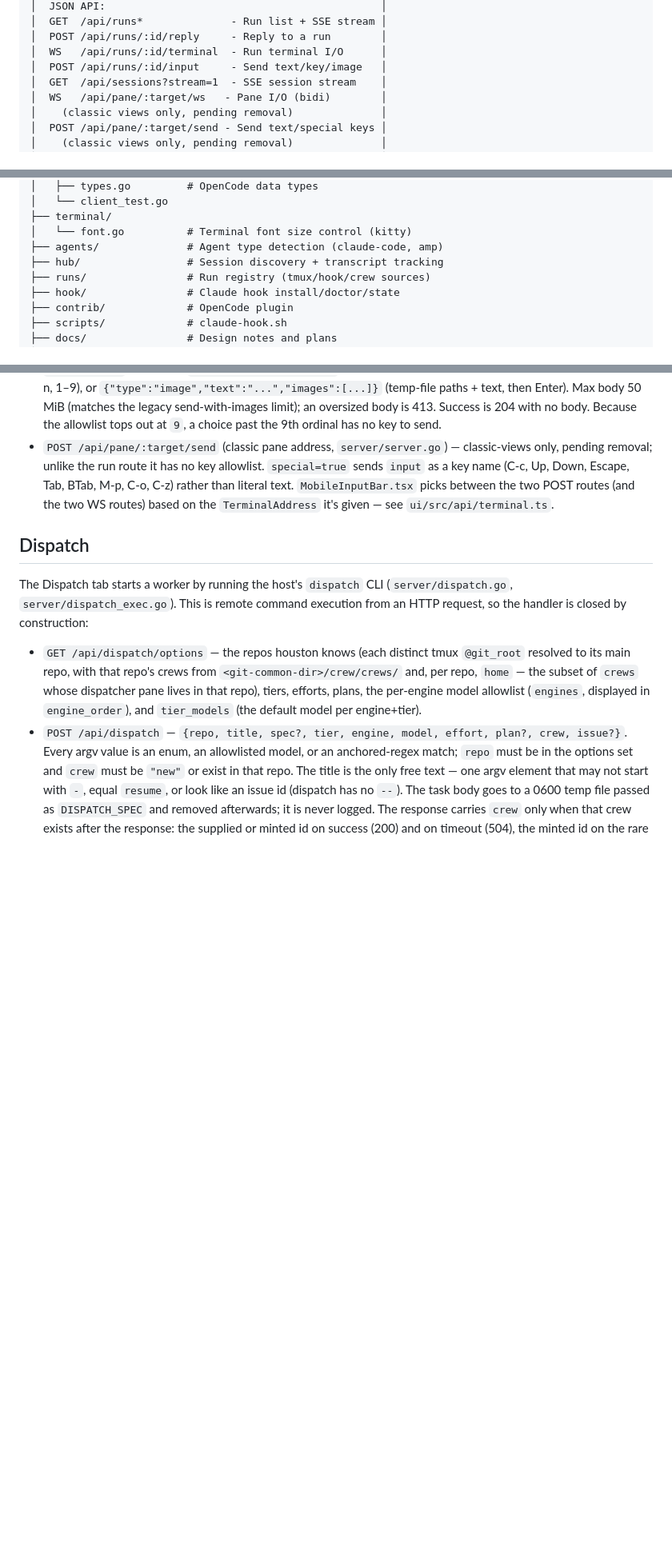
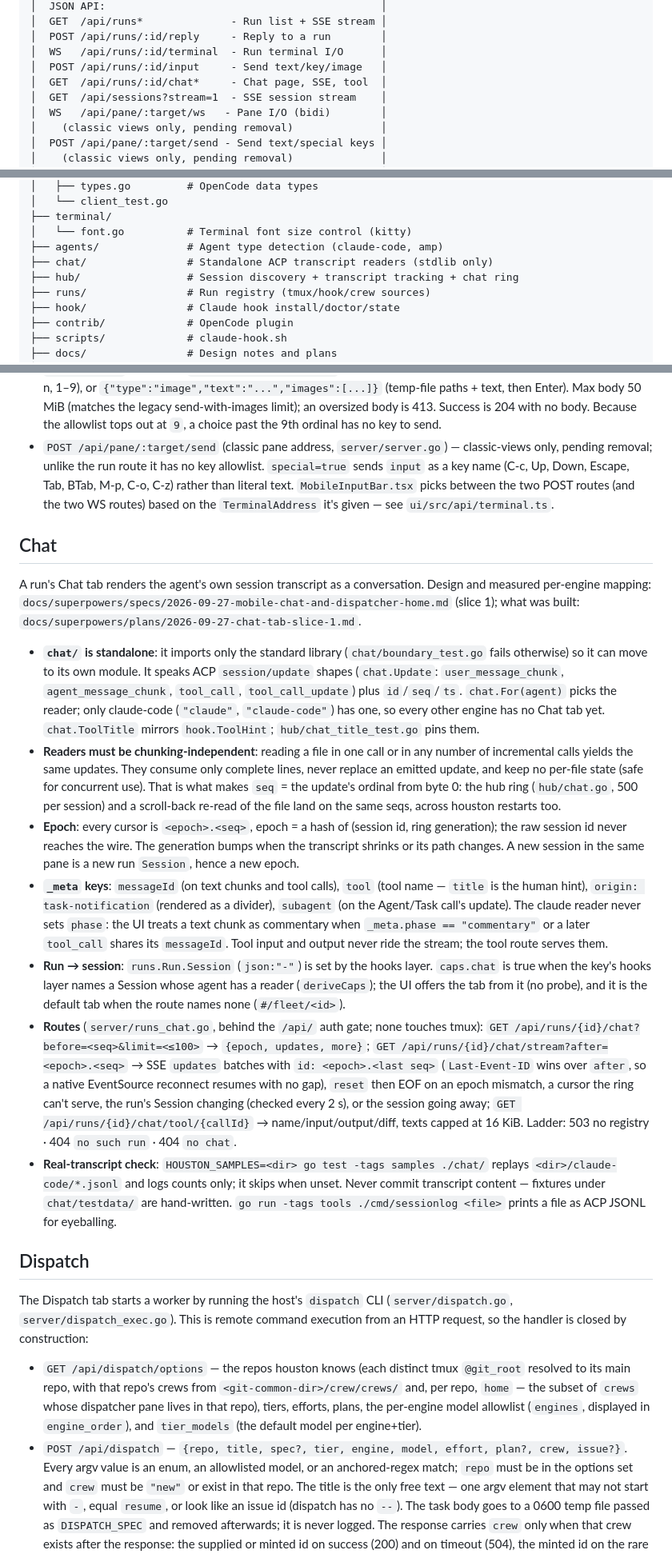
Before and after one commit to noamsto/houston, a Markdown page: CLAUDE.md, 3 parts joined by grey strips. Shown at 80% size. Rendered like a GitHub page; blank space fills up the shorter version.

Commit message:
docs: chat section in CLAUDE.md; slice-1 plan matches what was built

```diff
--- a/CLAUDE.md
+++ b/CLAUDE.md
@@ -64,6 +64,7 @@ Houston scans ports 4096-4100 by default. Use `--no-opencode` to disable.
 │  POST /api/runs/:id/reply     - Reply to a run        │
 │  WS   /api/runs/:id/terminal  - Run terminal I/O      │
 │  POST /api/runs/:id/input     - Send text/key/image   │
+│  GET  /api/runs/:id/chat*     - Chat page, SSE, tool  │
 │  GET  /api/sessions?stream=1  - SSE session stream    │
 │  WS   /api/pane/:target/ws   - Pane I/O (bidi)        │
 │    (classic views only, pending removal)              │
@@ -127,7 +128,8 @@ houston/
 ├── terminal/
 │   └── font.go          # Terminal font size control (kitty)
 ├── agents/              # Agent type detection (claude-code, amp)
-├── hub/                 # Session discovery + transcript tracking
+├── chat/                # Standalone ACP transcript readers (stdlib only)
+├── hub/                 # Session discovery + transcript tracking + chat ring
 ├── runs/                # Run registry (tmux/hook/crew sources)
 ├── hook/                # Claude hook install/doctor/state
 ├── contrib/             # OpenCode plugin
@@ -396,6 +398,55 @@ the allowlist that bounds it lives there, not on the socket:
   routes) based on the `TerminalAddress` it's given — see
   `ui/src/api/terminal.ts`.
 
+## Chat
+
+A run's Chat tab renders the agent's own session transcript as a
+conversation. Design and measured per-engine mapping:
+`docs/superpowers/specs/2026-09-27-mobile-chat-and-dispatcher-home.md`
+(slice 1); what was built: `docs/superpowers/plans/2026-09-27-chat-tab-slice-1.md`.
+
+- **`chat/` is standalone**: it imports only the standard library
+  (`chat/boundary_test.go` fails otherwise) so it can move to its own module.
+  It speaks ACP `session/update` shapes (`chat.Update`: `user_message_chunk`,
+  `agent_message_chunk`, `tool_call`, `tool_call_update`) plus `id`/`seq`/`ts`.
+  `chat.For(agent)` picks the reader; only claude-code (`"claude"`,
+  `"claude-code"`) has one, so every other engine has no Chat tab yet.
+  `chat.ToolTitle` mirrors `hook.ToolHint`; `hub/chat_title_test.go` pins them.
+- **Readers must be chunking-independent**: reading a file in one call or in
+  any number of incremental calls yields the same updates. They consume only
+  complete lines, never replace an emitted update, and keep no per-file state
+  (safe for concurrent use). That is what makes `seq` = the update's ordinal
+  from byte 0: the hub ring (`hub/chat.go`, 500 per session) and a scroll-back
+  re-read of the file land on the same seqs, across houston restarts too.
+- **Epoch**: every cursor is `<epoch>.<seq>`, epoch = a hash of (session id,
+  ring generation); the raw session id never reaches the wire. The generation
+  bumps when the transcript shrinks or its path changes. A new session in the
+  same pane is a new run `Session`, hence a new epoch.
+- **`_meta` keys**: `messageId` (on text chunks and tool calls), `tool` (tool
+  name — `title` is the human hint), `origin: task-notification` (rendered as
+  a divider), `subagent` (on the Agent/Task call's update). The claude reader
+  never sets `phase`: the UI treats a text chunk as commentary when
+  `_meta.phase == "commentary"` or a later `tool_call` shares its `messageId`.
+  Tool input and output never ride the stream; the tool route serves them.
+- **Run → session**: `runs.Run.Session` (`json:"-"`) is set by the hooks layer.
+  `caps.chat` is true when the key's hooks layer names a Session whose agent
+  has a reader (`deriveCaps`); the UI offers the tab from it (no probe), and it
+  is the default tab when the route names none (`#/fleet/<id>`).
+- **Routes** (`server/runs_chat.go`, behind the `/api/` auth gate; none touches
+  tmux): `GET /api/runs/{id}/chat?before=<seq>&limit=<≤100>` →
+  `{epoch, updates, more}`; `GET /api/runs/{id}/chat/stream?after=<epoch>.<seq>`
+  → SSE `updates` batches with `id: <epoch>.<last seq>` (`Last-Event-ID` wins
+  over `after`, so a native EventSource reconnect resumes with no gap), `reset`
+  then EOF on an epoch mismatch, a cursor the ring can't serve, the run's
+  Session changing (checked every 2 s), or the session going away;
+  `GET /api/runs/{id}/chat/tool/{callId}` → name/input/output/diff, texts
+  capped at 16 KiB. Ladder: 503 no registry · 404 `no such run` · 404 `no chat`.
+- **Real-transcript check**: `HOUSTON_SAMPLES=<dir> go test -tags samples ./chat/`
+  replays `<dir>/claude-code/*.jsonl` and logs counts only; it skips when
+  unset. Never commit transcript content — fixtures under `chat/testdata/` are
+  hand-written. `go run -tags tools ./cmd/sessionlog <file>` prints a file as
+  ACP JSONL for eyeballing.
+
 ## Dispatch
 
 The Dispatch tab starts a worker by running the host's `dispatch` CLI
```
Also changed, not shown: 1 other file.
